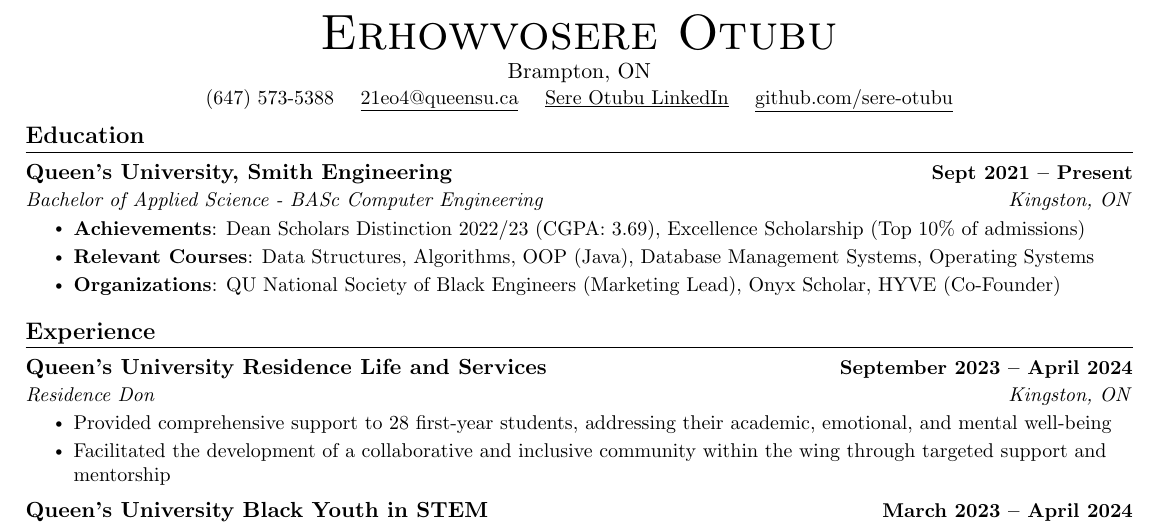
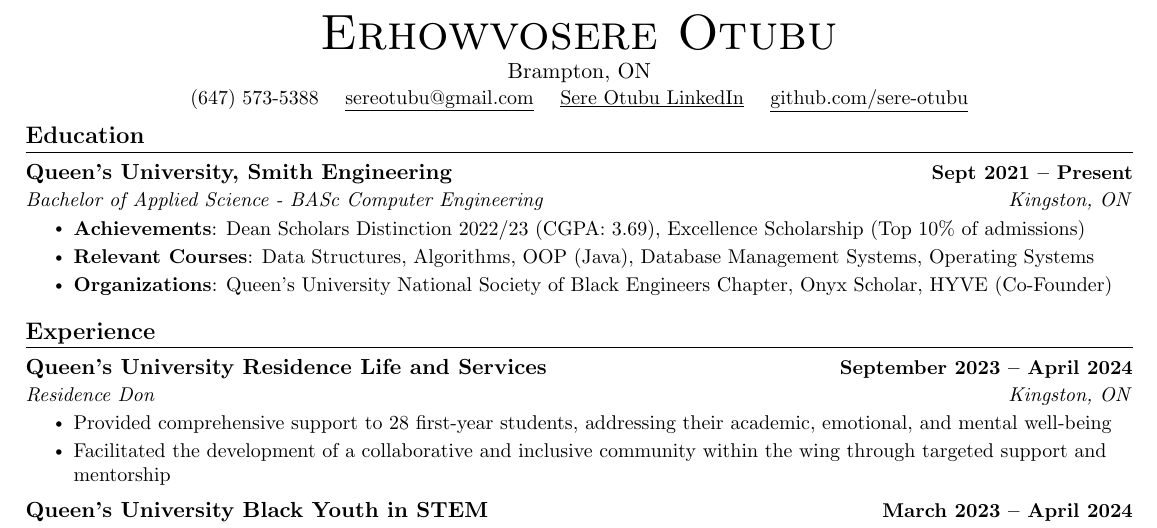
Before and after one commit to sere-otubu/Erhowvosere-Otubu-Resume, a LaTeX document (main.tex): part of the page, cut so that both start at the same text. Compiled offline with pdfLaTeX.

Commit message:
Update to resume

```diff
--- a/main.tex
+++ b/main.tex
@@ -118,7 +118,7 @@
 \begin{center}
     {\Huge \scshape Erhowvosere Otubu} \\ \vspace{1pt}
     Brampton, ON \\ \vspace{1pt}
-    \small \raisebox{-0.1\height}\ (647) 573-5388 ~ \href{mailto:21eo4@queensu.ca}{\raisebox{-0.2\height}\  \underline{21eo4@queensu.ca}} ~
+    \small \raisebox{-0.1\height}\ (647) 573-5388 ~ \href{mailto:sereotubu@gmail.com}{\raisebox{-0.2\height}\  \underline{sereotubu@gmail.com}} ~
     \href{https://www.linkedin.com/in/sere-otubu-9782b1251/}{\raisebox{-0.2\height}\ \underline{Sere Otubu LinkedIn}}  ~
     \href{https://github.com/sere-otubu}{\raisebox{-0.2\height}\ \underline{github.com/sere-otubu}}
     \vspace{-8pt}
@@ -133,7 +133,7 @@
       \resumeItemListStart
       \resumeItem{\textbf{Achievements}: Dean Scholars Distinction  2022/23 (CGPA: 3.69), Excellence Scholarship (Top 10\% of admissions)}
       \resumeItem{\textbf{Relevant Courses}: Data Structures, Algorithms, OOP (Java), Database Management Systems, Operating Systems}
-      \resumeItem{\textbf{Organizations}: QU National Society of Black Engineers (Marketing Lead), Onyx Scholar, HYVE (Co-Founder)}
+      \resumeItem{\textbf{Organizations}: Queen's University National Society of Black Engineers Chapter, Onyx Scholar, HYVE (Co-Founder)}
       % \resumeItem{Other third-party awards: BBPA National Scholarship (2022, 2023), Black Education Fund Award (2023)}
       \resumeItemListEnd
   \resumeSubHeadingListEnd
```
